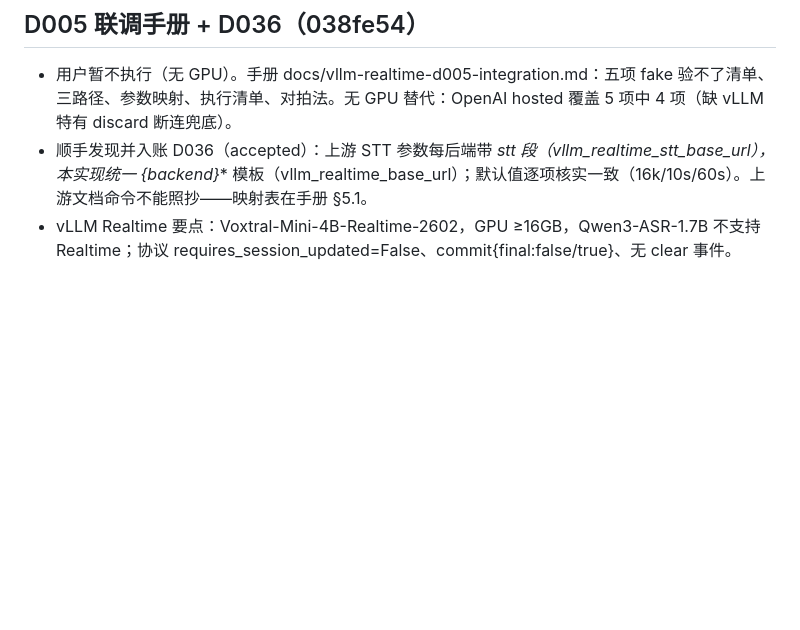
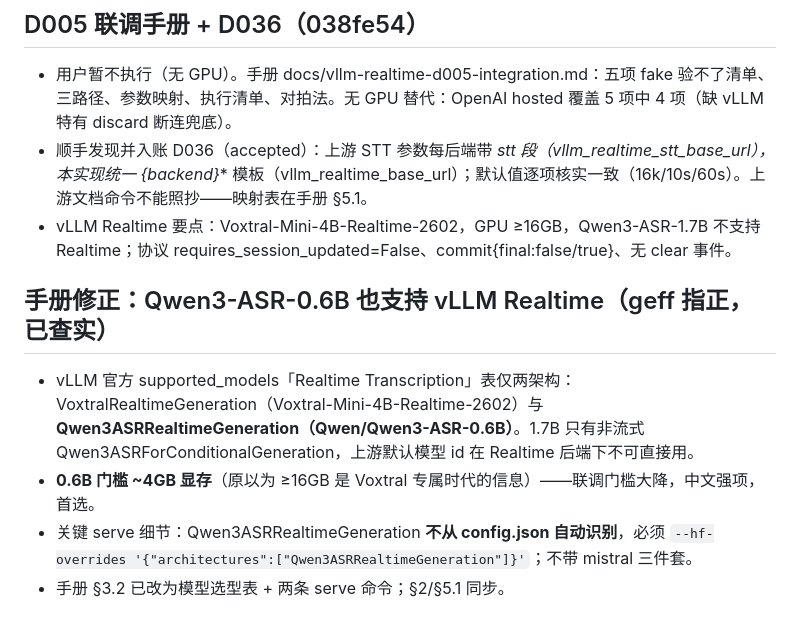
Before and after one commit to geffzhang/speech-to-speech-dotnet, a Markdown page: .workbuddy/memory/2026-10-28.md, the part around the change. Rendered like a GitHub page; blank space fills up the shorter version.

```diff
--- a/.workbuddy/memory/2026-10-28.md
+++ b/.workbuddy/memory/2026-10-28.md
@@ -75,3 +75,10 @@ transcript delta，零 error。新 session.update 被服务端完整接受。
 - 用户暂不执行（无 GPU）。手册 docs/vllm-realtime-d005-integration.md：五项 fake 验不了清单、三路径、参数映射、执行清单、对拍法。无 GPU 替代：OpenAI hosted 覆盖 5 项中 4 项（缺 vLLM 特有 discard 断连兜底）。
 - 顺手发现并入账 D036（accepted）：上游 STT 参数每后端带 _stt 段（vllm_realtime_stt_base_url），本实现统一 {backend}_* 模板（vllm_realtime_base_url）；默认值逐项核实一致（16k/10s/60s）。上游文档命令不能照抄——映射表在手册 §5.1。
 - vLLM Realtime 要点：Voxtral-Mini-4B-Realtime-2602，GPU ≥16GB，Qwen3-ASR-1.7B 不支持 Realtime；协议 requires_session_updated=False、commit{final:false/true}、无 clear 事件。
+
+## 手册修正：Qwen3-ASR-0.6B 也支持 vLLM Realtime（geff 指正，已查实）
+
+- vLLM 官方 supported_models「Realtime Transcription」表仅两架构：VoxtralRealtimeGeneration（Voxtral-Mini-4B-Realtime-2602）与 **Qwen3ASRRealtimeGeneration（Qwen/Qwen3-ASR-0.6B）**。1.7B 只有非流式 Qwen3ASRForConditionalGeneration，上游默认模型 id 在 Realtime 后端下不可直接用。
+- **0.6B 门槛 ~4GB 显存**（原以为 ≥16GB 是 Voxtral 专属时代的信息）——联调门槛大降，中文强项，首选。
+- 关键 serve 细节：Qwen3ASRRealtimeGeneration **不从 config.json 自动识别**，必须 `--hf-overrides '{"architectures":["Qwen3ASRRealtimeGeneration"]}'`；不带 mistral 三件套。
+- 手册 §3.2 已改为模型选型表 + 两条 serve 命令；§2/§5.1 同步。
```
Also changed, not shown: docs/vllm-realtime-d005-integration.md (+32 -7 lines).
